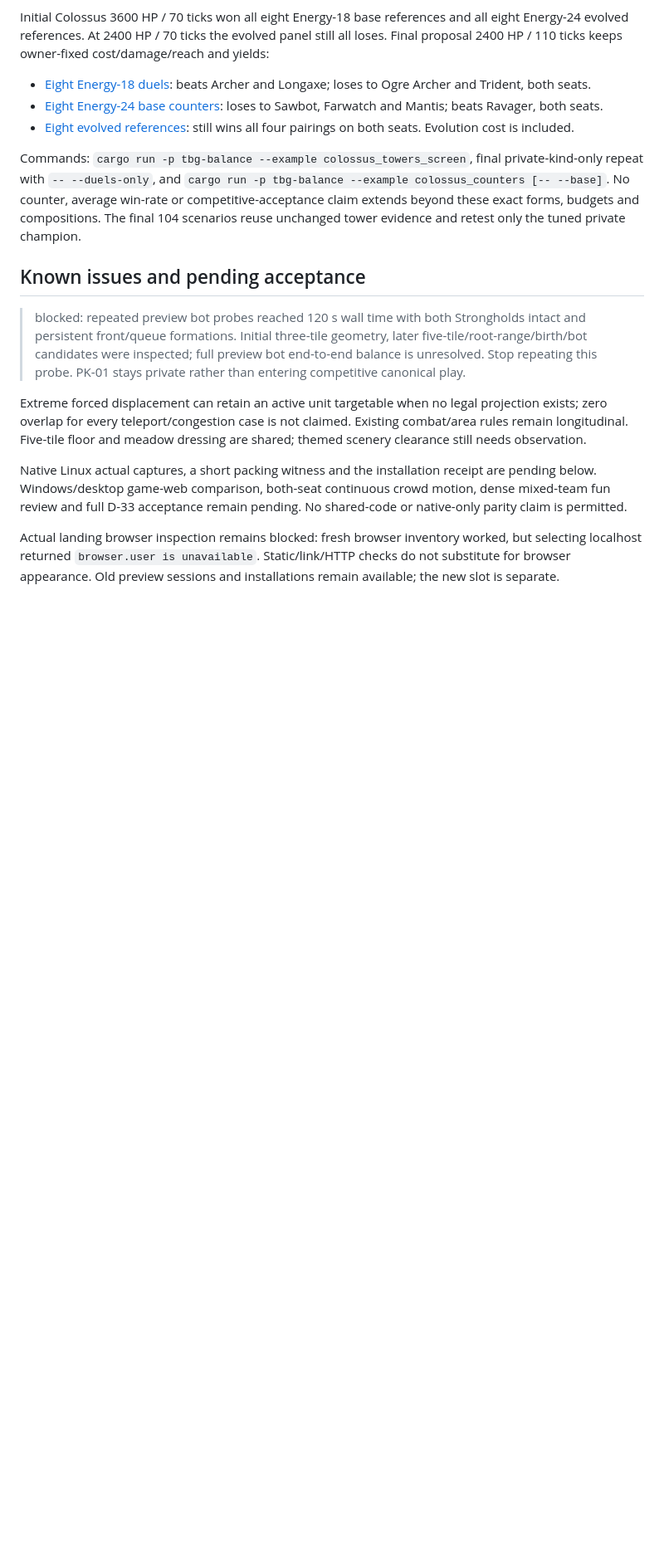
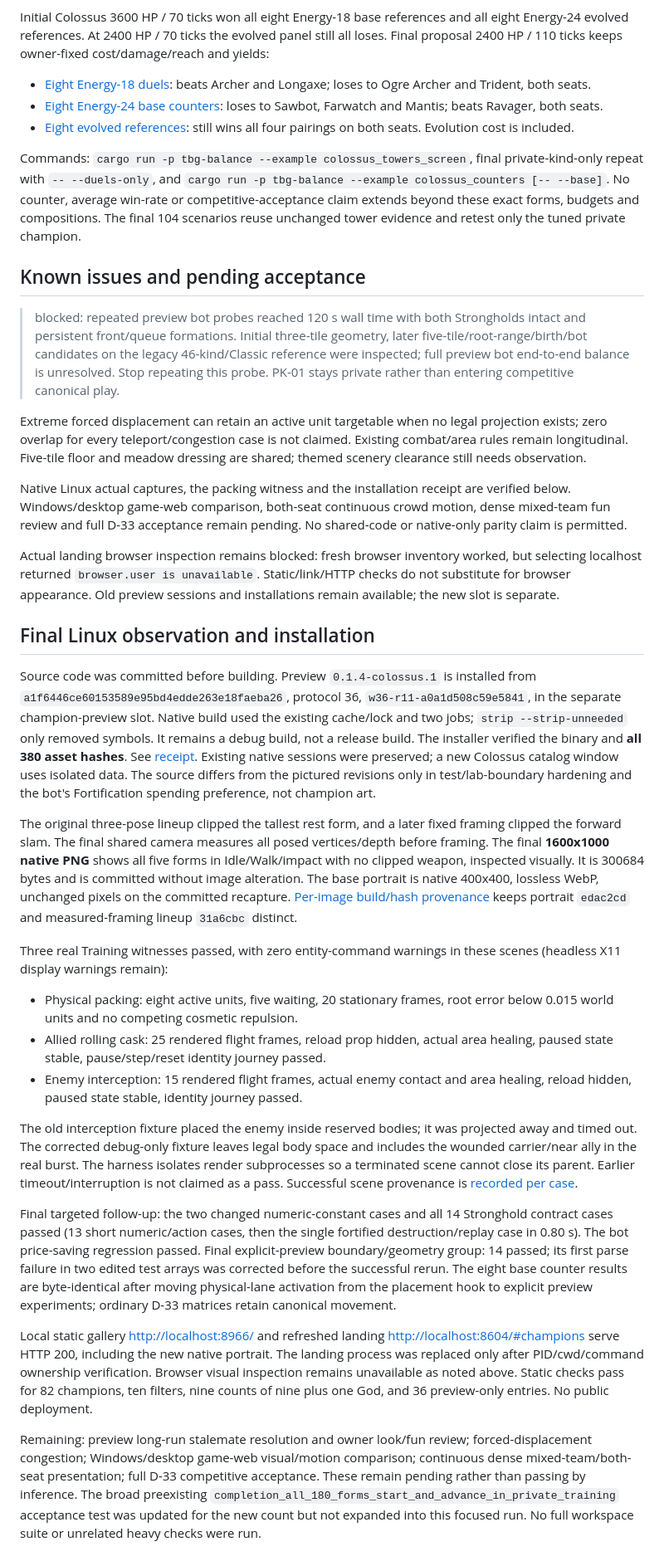
Before and after one commit to AlexandreZanata/TBG-Tupi-Battle-Grounds, a Markdown page: docs/phases/COLOSSUS-FORTIFICATIONS-PACKING.md, the part around one of its changes. Shown at 83% size. Drawn GitHub-style; blank space fills up the shorter version.

```diff
--- a/docs/phases/COLOSSUS-FORTIFICATIONS-PACKING.md
+++ b/docs/phases/COLOSSUS-FORTIFICATIONS-PACKING.md
@@ -108,7 +108,8 @@ unchanged tower evidence and retest only the tuned private champion.
 
 > blocked: repeated preview bot probes reached 120 s wall time with both
 > Strongholds intact and persistent front/queue formations. Initial three-tile
-> geometry, later five-tile/root-range/birth/bot candidates were inspected;
+> geometry, later five-tile/root-range/birth/bot candidates on the legacy
+> 46-kind/Classic reference were inspected;
 > full preview bot end-to-end balance is unresolved. Stop repeating this probe.
 > PK-01 stays private rather than entering competitive canonical play.
 
@@ -117,8 +118,8 @@ projection exists; zero overlap for every teleport/congestion case is not
 claimed. Existing combat/area rules remain longitudinal. Five-tile floor and
 meadow dressing are shared; themed scenery clearance still needs observation.
 
-Native Linux actual captures, a short packing witness and the installation
-receipt are pending below. Windows/desktop game-web comparison, both-seat
+Native Linux actual captures, the packing witness and the installation
+receipt are verified below. Windows/desktop game-web comparison, both-seat
 continuous crowd motion, dense mixed-team fun review and full D-33 acceptance
 remain pending. No shared-code or native-only parity claim is permitted.
 
@@ -126,3 +127,67 @@ Actual landing browser inspection remains blocked: fresh browser inventory
 worked, but selecting localhost returned `browser.user is unavailable`.
 Static/link/HTTP checks do not substitute for browser appearance. Old preview
 sessions and installations remain available; the new slot is separate.
+
+
+## Final Linux observation and installation
+
+Source code was committed before building. Preview `0.1.4-colossus.1` is
+installed from `a1f6446ce60153589e95bd4edde263e18faeba26`, protocol 36,
+`w36-r11-a0a1d508c59e5841`, in the separate champion-preview slot. Native
+build used the existing cache/lock and two jobs; `strip --strip-unneeded`
+only removed symbols. It remains a debug build, not a release build.
+The installer verified the binary and **all 380 asset hashes**. See
+[receipt](../colossus-fortifications/installed-validation.json). Existing
+native sessions were preserved; a new Colossus catalog window uses isolated
+data. The source differs from the pictured revisions only in test/lab-boundary
+hardening and the bot's Fortification spending preference, not champion art.
+
+The original three-pose lineup clipped the tallest rest form, and a later
+fixed framing clipped the forward slam. The final shared camera measures
+all posed vertices/depth before framing. The final **1600x1000 native PNG**
+shows all five forms in Idle/Walk/impact with no clipped weapon, inspected
+visually. It is 300684 bytes and is committed without image alteration.
+The base portrait is native 400x400, lossless WebP, unchanged pixels on the
+committed recapture. [Per-image build/hash provenance](../colossus-fortifications/render-manifest.json)
+keeps portrait `edac2cd` and measured-framing lineup `31a6cbc` distinct.
+
+Three real Training witnesses passed, with zero entity-command warnings in
+these scenes (headless X11 display warnings remain):
+
+- Physical packing: eight active units, five waiting, 20 stationary frames,
+  root error below 0.015 world units and no competing cosmetic repulsion.
+- Allied rolling cask: 25 rendered flight frames, reload prop hidden, actual
+  area healing, paused state stable, pause/step/reset identity journey passed.
+- Enemy interception: 15 rendered flight frames, actual enemy contact and
+  area healing, reload hidden, paused state stable, identity journey passed.
+
+The old interception fixture placed the enemy inside reserved bodies; it was
+projected away and timed out. The corrected debug-only fixture leaves legal
+body space and includes the wounded carrier/near ally in the real burst.
+The harness isolates render subprocesses so a terminated scene cannot close
+its parent. Earlier timeout/interruption is not claimed as a pass. Successful
+scene provenance is [recorded per case](../colossus-fortifications/native-witnesses.json).
+
+Final targeted follow-up: the two changed numeric-constant cases and all 14
+Stronghold contract cases passed (13 short numeric/action cases, then the
+single fortified destruction/replay case in 0.80 s). The bot price-saving
+regression passed. Final explicit-preview boundary/geometry group: 14 passed;
+its first parse failure in two edited test arrays was corrected before the
+successful rerun. The eight base counter results are byte-identical after
+moving physical-lane activation from the placement hook to explicit preview
+experiments; ordinary D-33 matrices retain canonical movement.
+
+Local static gallery <http://localhost:8966/> and refreshed landing
+<http://localhost:8604/#champions> serve HTTP 200, including the new native
+portrait. The landing process was replaced only after PID/cwd/command
+ownership verification. Browser visual inspection remains unavailable as
+noted above. Static checks pass for 82 champions, ten filters, nine counts of
+nine plus one God, and 36 preview-only entries. No public deployment.
+
+Remaining: preview long-run stalemate resolution and owner look/fun review;
+forced-displacement congestion; Windows/desktop game-web visual/motion
+comparison; continuous dense mixed-team/both-seat presentation; full D-33
+competitive acceptance. These remain pending rather than passing by inference.
+The broad preexisting `completion_all_180_forms_start_and_advance_in_private_training`
+acceptance test was updated for the new count but not expanded into this
+focused run. No full workspace suite or unrelated heavy checks were run.
```
Also changed, not shown: other parts of docs/phases/COLOSSUS-FORTIFICATIONS-PACKING.md (+1 -1 lines), docs/colossus-fortifications/README.md (+14 -0 lines), docs/ui/DESKTOP-UI-CONTRACT.md (+8 -0 lines), docs/colossus-fortifications/colossus-lineup.png (added), 4 other files.
